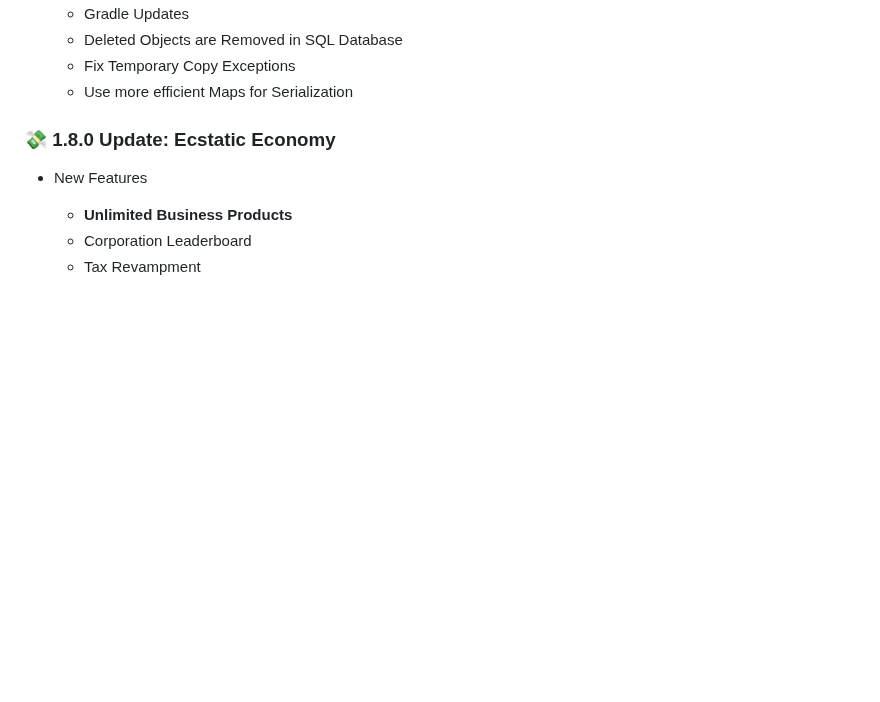
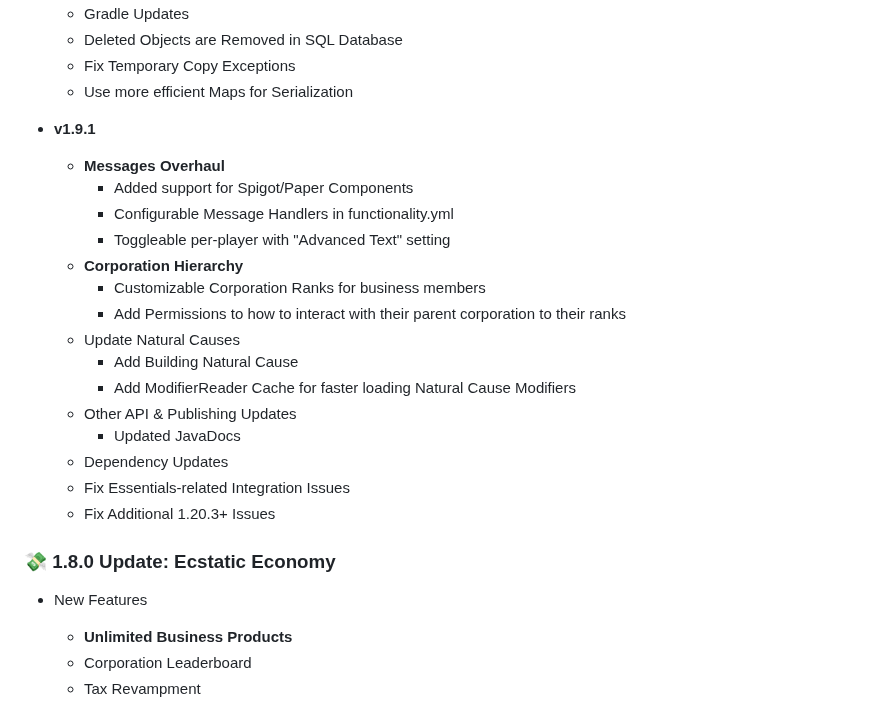
Before and after one commit to Team-Inceptus/Novaconomy, a Markdown page: README.md, the part around the change. GitHub-like rendering; blank space fills up the shorter version.

```diff
--- a/README.md
+++ b/README.md
@@ -27,6 +27,23 @@ With the freedom to have your own symbols, icons, conversion rates, and even int
   - Deleted Objects are Removed in SQL Database
   - Fix Temporary Copy Exceptions
   - Use more efficient Maps for Serialization
+
+- **v1.9.1**
+  - **Messages Overhaul**
+    - Added support for Spigot/Paper Components
+    - Configurable Message Handlers in functionality.yml
+    - Toggleable per-player with "Advanced Text" setting
+  - **Corporation Hierarchy**
+    - Customizable Corporation Ranks for business members
+    - Add Permissions to how to interact with their parent corporation to their ranks
+  - Update Natural Causes
+    - Add Building Natural Cause
+    - Add ModifierReader Cache for faster loading Natural Cause Modifiers
+  - Other API & Publishing Updates
+    - Updated JavaDocs
+  - Dependency Updates
+  - Fix Essentials-related Integration Issues
+  - Fix Additional 1.20.3+ Issues
 
 ### 💸 1.8.0 Update: Ecstatic Economy
 - New Features
```
